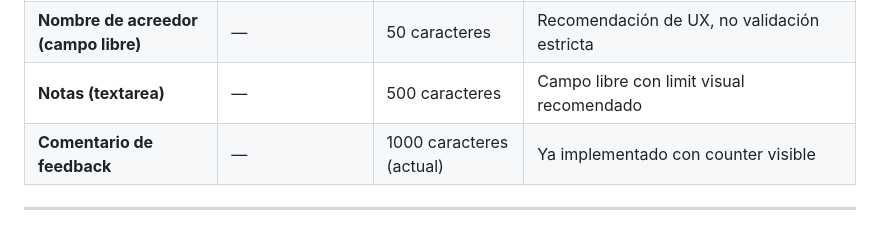
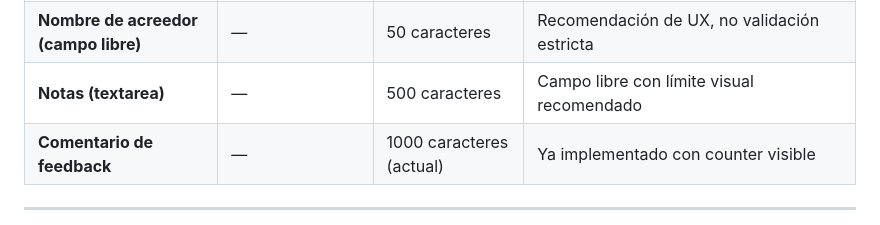
Before and after one commit to rochafederico/deudas-app, a Markdown page: docs/wiki/08-Textos-breves-overflow.md, the part around the change. GitHub-like rendering.

Commit message:
Potential fix for pull request finding
Co-authored-by: Copilot Autofix powered by AI <175728472+Copilot@users.noreply.github.com>

```diff
--- a/docs/wiki/08-Textos-breves-overflow.md
+++ b/docs/wiki/08-Textos-breves-overflow.md
@@ -21,7 +21,7 @@
 | **Ítem de navegación (nav label)** | 10 caracteres | 15 caracteres | Ej: "Inversiones" = 11 chars ✅ |
 | **Título de tarjeta (StatsCard)** | 12 caracteres | 20 caracteres | Ej: "Pendientes" = 10 chars ✅ |
 | **Nombre de acreedor (campo libre)** | — | 50 caracteres | Recomendación de UX, no validación estricta |
-| **Notas (textarea)** | — | 500 caracteres | Campo libre con limit visual recomendado |
+| **Notas (textarea)** | — | 500 caracteres | Campo libre con límite visual recomendado |
 | **Comentario de feedback** | — | 1000 caracteres (actual) | Ya implementado con counter visible |
 
 ---
```
